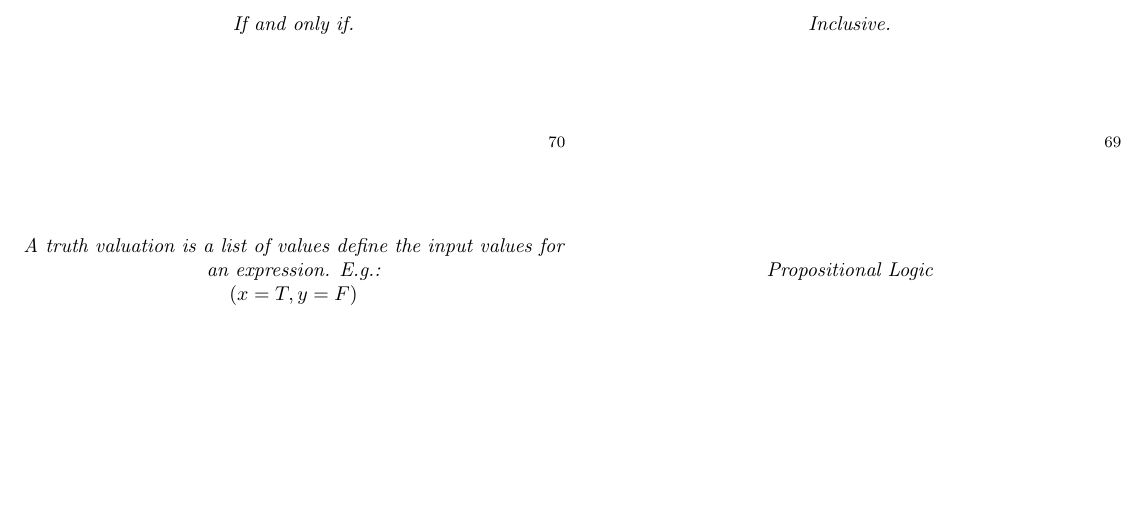
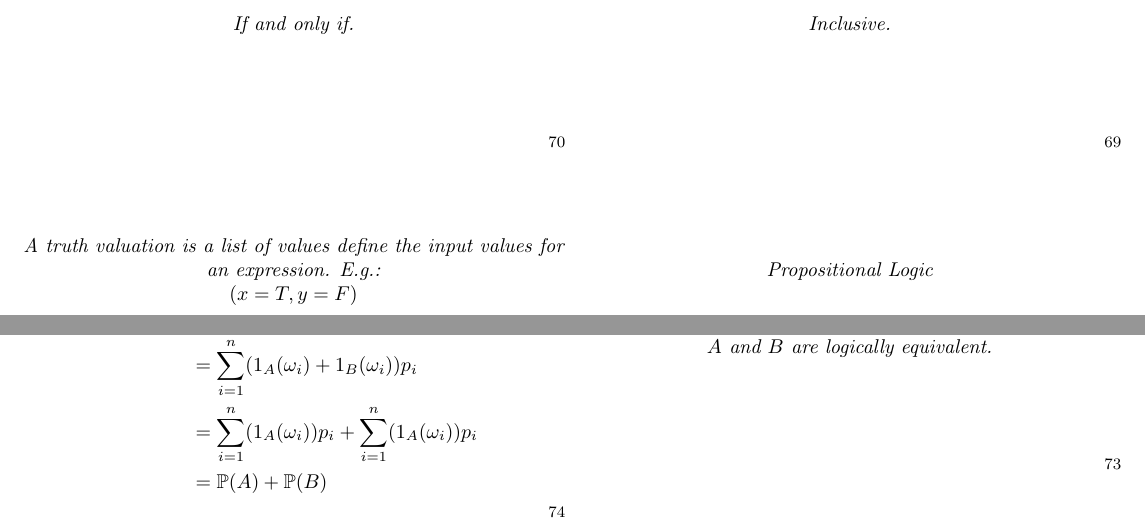
Before and after one commit to Todd-Davies/first-year-notes, a LaTeX document (COMP11120/flashcards/doc.tex): part of page 12 of 14 before the commit and two parts of pages 12 and 14 of 14 after it, the two joined at a grey line, cut so that both start at the same text, the shorter picture padded with empty space. Compiled offline with pdfLaTeX.

Commit message:
Started probability flashcards

```diff
--- a/COMP11120/flashcards/doc.tex
+++ b/COMP11120/flashcards/doc.tex
@@ -663,4 +663,21 @@
 	$A$ and $B$ are logically equivalent.
 }
 
+% ================================
+% Probability
+% ================================
+
+\card{
+	How can we show that $\mathbb{P}(A \cup B) = \mathbb{P}(A) + \mathbb{P}(B)$?
+}{
+	\[
+		\begin{split}
+			\mathbb{P}(A \cup B) &= \sum\limits_{i=1}^n1_{A \cup B}(\omega_i)p_i\\
+			&= \sum\limits_{i=1}^n(1_{A}(\omega_i) + 1_{B}(\omega_i))p_i\\
+			&= \sum\limits_{i=1}^n(1_{A}(\omega_i))p_i + \sum\limits_{i=1}^n(1_{A}(\omega_i))p_i\\
+			&= \mathbb{P}(A) + \mathbb{P}(B)
+		\end{split}
+	\]
+}
+
 \end{document}
```
Also changed, not shown: COMP11120/flashcards/doc.pdf.
